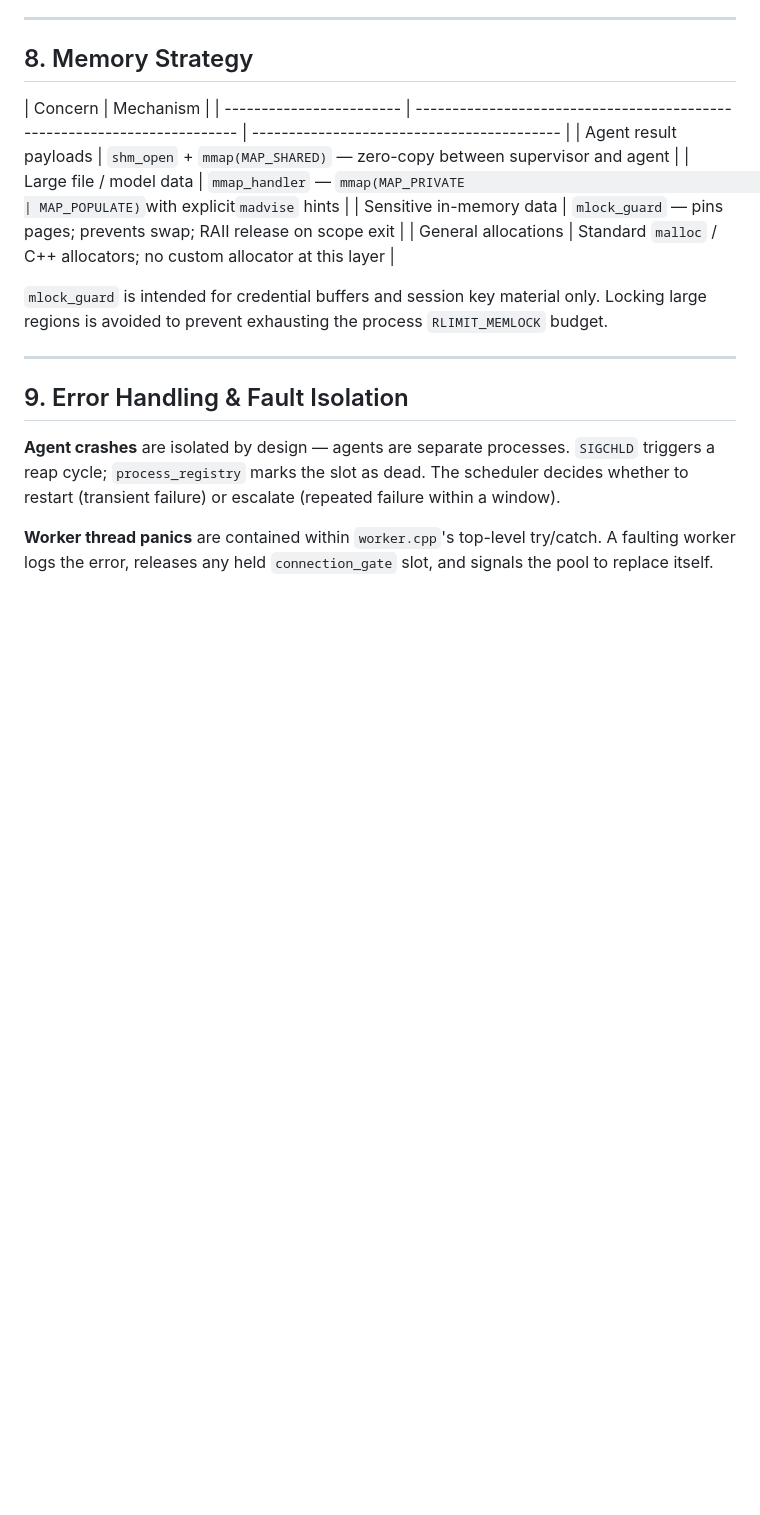
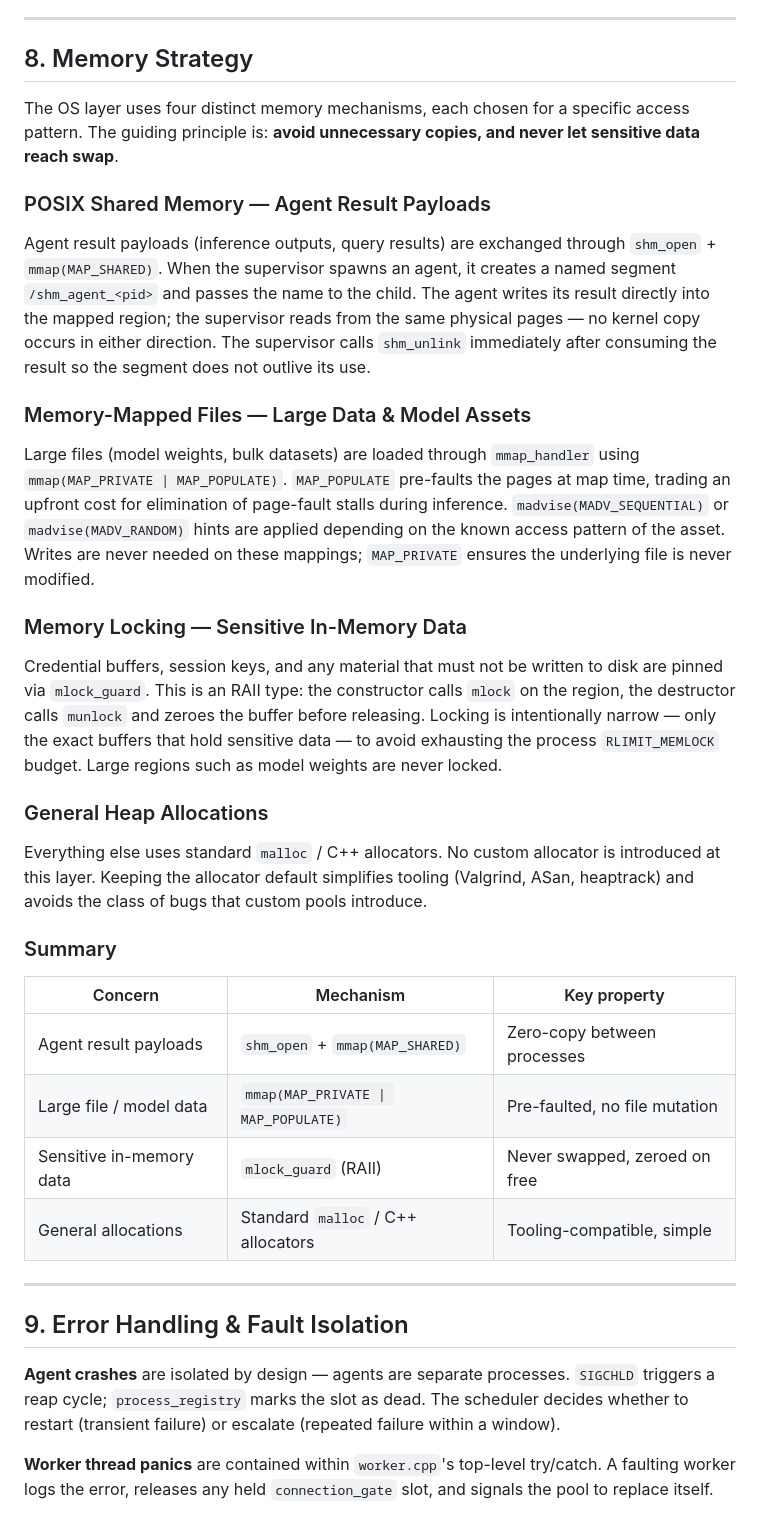
Before and after one commit to Furqan-2006/JusticeFlow, a Markdown page: src/os_layer/DESIGN.md, the part around one of its changes. Rendered like a GitHub page; blank space fills up the shorter version.

Commit message:
feat(os_layer): Update design document with enhanced IPC and memory strategy details

```diff
--- a/src/os_layer/DESIGN.md
+++ b/src/os_layer/DESIGN.md
@@ -243,14 +243,49 @@ Steps 2 and 3 are the longest; the rest are sub-millisecond. No IPC resource is
 
 ## 8. Memory Strategy
 
-| Concern                  | Mechanism                                                                |
-| ------------------------ | ------------------------------------------------------------------------ | ------------------------------------------ |
-| Agent result payloads    | `shm_open` + `mmap(MAP_SHARED)` — zero-copy between supervisor and agent |
-| Large file / model data  | `mmap_handler` — `mmap(MAP_PRIVATE                                       | MAP_POPULATE)`with explicit`madvise` hints |
-| Sensitive in-memory data | `mlock_guard` — pins pages; prevents swap; RAII release on scope exit    |
-| General allocations      | Standard `malloc` / C++ allocators; no custom allocator at this layer    |
+The OS layer uses four distinct memory mechanisms, each chosen for a specific access pattern.
+The guiding principle is: **avoid unnecessary copies, and never let sensitive data reach swap**.
 
-`mlock_guard` is intended for credential buffers and session key material only. Locking large regions is avoided to prevent exhausting the process `RLIMIT_MEMLOCK` budget.
+### POSIX Shared Memory — Agent Result Payloads
+
+Agent result payloads (inference outputs, query results) are exchanged through `shm_open` +
+`mmap(MAP_SHARED)`. When the supervisor spawns an agent, it creates a named segment
+`/shm_agent_<pid>` and passes the name to the child. The agent writes its result directly into
+the mapped region; the supervisor reads from the same physical pages — no kernel copy occurs in
+either direction. The supervisor calls `shm_unlink` immediately after consuming the result so the
+segment does not outlive its use.
+
+### Memory-Mapped Files — Large Data & Model Assets
+
+Large files (model weights, bulk datasets) are loaded through `mmap_handler` using
+`mmap(MAP_PRIVATE | MAP_POPULATE)`. `MAP_POPULATE` pre-faults the pages at map time, trading
+an upfront cost for elimination of page-fault stalls during inference. `madvise(MADV_SEQUENTIAL)`
+or `madvise(MADV_RANDOM)` hints are applied depending on the known access pattern of the asset.
+Writes are never needed on these mappings; `MAP_PRIVATE` ensures the underlying file is
+never modified.
+
+### Memory Locking — Sensitive In-Memory Data
+
+Credential buffers, session keys, and any material that must not be written to disk are pinned
+via `mlock_guard`. This is an RAII type: the constructor calls `mlock` on the region, the
+destructor calls `munlock` and zeroes the buffer before releasing. Locking is intentionally
+narrow — only the exact buffers that hold sensitive data — to avoid exhausting the process
+`RLIMIT_MEMLOCK` budget. Large regions such as model weights are never locked.
+
+### General Heap Allocations
+
+Everything else uses standard `malloc` / C++ allocators. No custom allocator is introduced at
+this layer. Keeping the allocator default simplifies tooling (Valgrind, ASan, heaptrack) and
+avoids the class of bugs that custom pools introduce.
+
+### Summary
+
+| Concern                        | Mechanism                              | Key property                  |
+|-------------------------------|----------------------------------------|-------------------------------|
+| Agent result payloads          | `shm_open` + `mmap(MAP_SHARED)`        | Zero-copy between processes   |
+| Large file / model data        | `mmap(MAP_PRIVATE \| MAP_POPULATE)`    | Pre-faulted, no file mutation |
+| Sensitive in-memory data       | `mlock_guard` (RAII)                   | Never swapped, zeroed on free |
+| General allocations            | Standard `malloc` / C++ allocators     | Tooling-compatible, simple    |
 
 ---
 
```
Also changed, not shown: other parts of src/os_layer/DESIGN.md (+23 -23 lines).
